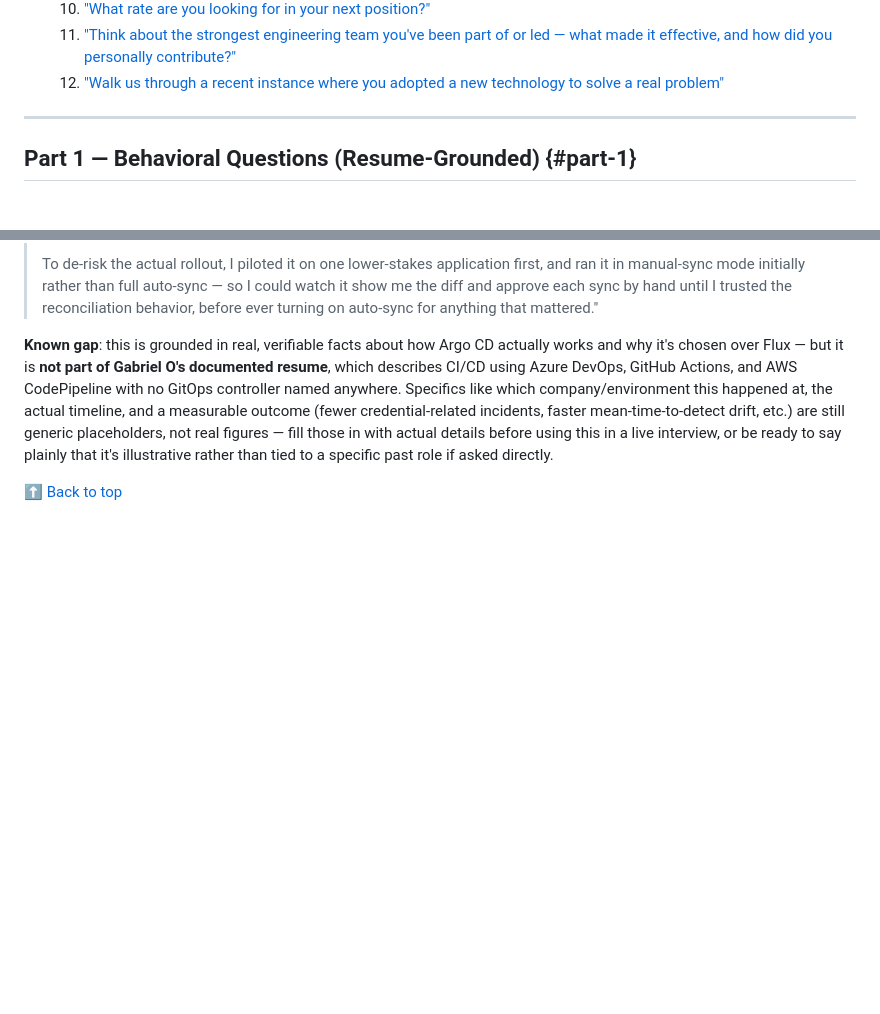
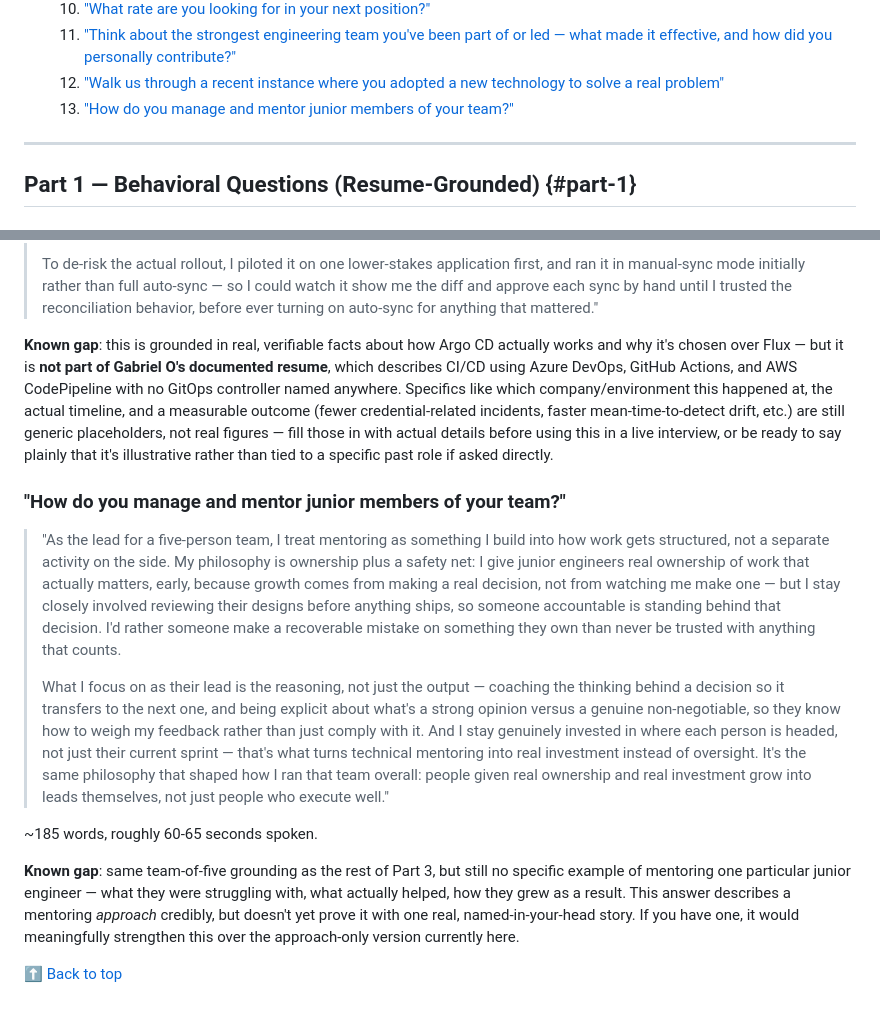
Before and after one commit to Olalekog/learning, a Markdown page: Resume/Tech_Consulting/Behavioral.md, 2 parts joined by grey strips. GitHub-like rendering; blank space fills up the shorter version.

Commit message:
Add mentoring junior team members answer to Behavioral.md Part 3
Leadership-toned, ~60-second answer built on the existing team-of-five
grounding - ownership plus a safety net, coaching reasoning over
output, explicit about opinion vs. non-negotiable feedback. Same
known-gap flag as the rest of Part 3: no specific mentee story yet.

Co-Authored-By: Claude Sonnet 5 <noreply@anthropic.com>

```diff
--- a/Resume/Tech_Consulting/Behavioral.md
+++ b/Resume/Tech_Consulting/Behavioral.md
@@ -82,6 +82,7 @@ in this folder.
    10. ["What rate are you looking for in your next position?"](#what-rate-are-you-looking-for-in-your-next-position)
    11. ["Think about the strongest engineering team you've been part of or led — what made it effective, and how did you personally contribute?"](#strongest-engineering-team)
    12. ["Walk us through a recent instance where you adopted a new technology to solve a real problem"](#adopting-argocd)
+   13. ["How do you manage and mentor junior members of your team?"](#mentoring-junior-team-members)
 
 ---
 
@@ -911,4 +912,37 @@ actual details before using this in a live interview, or be ready to
 say plainly that it's illustrative rather than tied to a specific past
 role if asked directly.
 
+### "How do you manage and mentor junior members of your team?"
+
+> "As the lead for a five-person team, I treat mentoring as something I
+> build into how work gets structured, not a separate activity on the
+> side. My philosophy is ownership plus a safety net: I give junior
+> engineers real ownership of work that actually matters, early, because
+> growth comes from making a real decision, not from watching me make
+> one — but I stay closely involved reviewing their designs before
+> anything ships, so someone accountable is standing behind that
+> decision. I'd rather someone make a recoverable mistake on something
+> they own than never be trusted with anything that counts.
+>
+> What I focus on as their lead is the reasoning, not just the
+> output — coaching the thinking behind a decision so it transfers to
+> the next one, and being explicit about what's a strong opinion versus
+> a genuine non-negotiable, so they know how to weigh my feedback rather
+> than just comply with it. And I stay genuinely invested in where each
+> person is headed, not just their current sprint — that's what turns
+> technical mentoring into real investment instead of oversight. It's
+> the same philosophy that shaped how I ran that team overall: people
+> given real ownership and real investment grow into leads themselves,
+> not just people who execute well."
+
+~185 words, roughly 60-65 seconds spoken.
+
+**Known gap**: same team-of-five grounding as the rest of Part 3, but
+still no specific example of mentoring one particular junior engineer
+— what they were struggling with, what actually helped, how they grew
+as a result. This answer describes a mentoring *approach* credibly, but
+doesn't yet prove it with one real, named-in-your-head story. If you
+have one, it would meaningfully strengthen this over the
+approach-only version currently here.
+
 [⬆ Back to top](#top)
```
